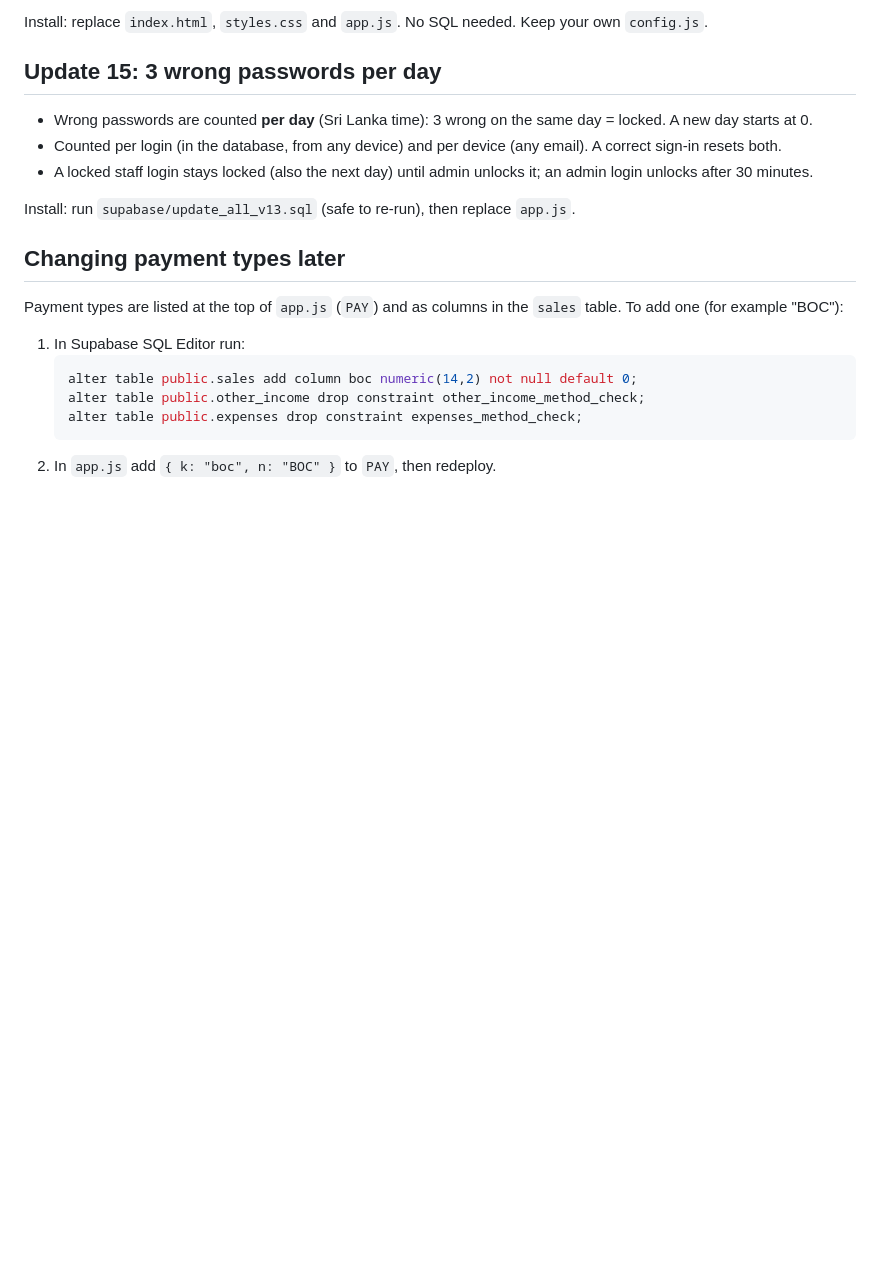
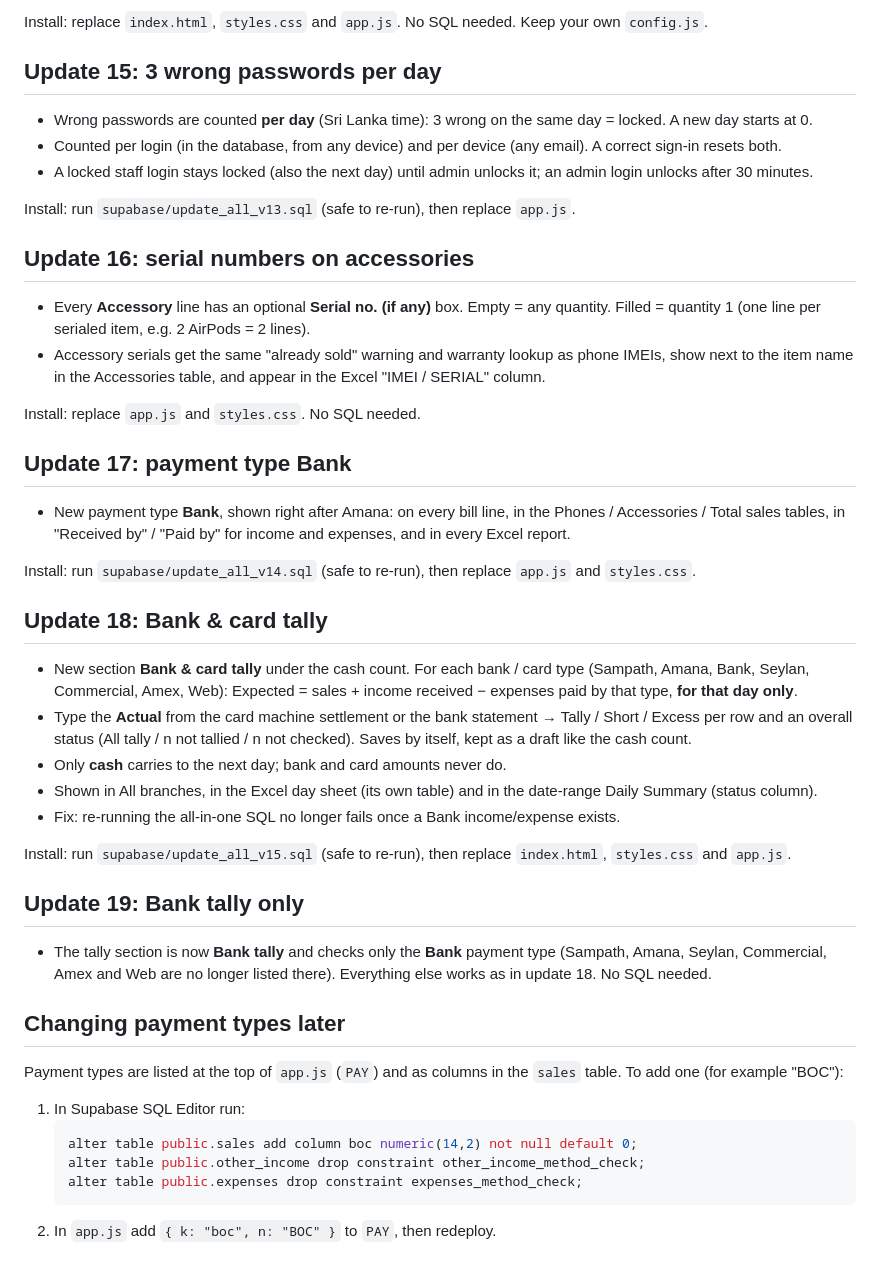
Before and after one commit to jakiechaan95-dot/sr, a Markdown page: README.md, the part around the change. GitHub-like rendering; blank space fills up the shorter version.

```diff
--- a/README.md
+++ b/README.md
@@ -233,6 +233,39 @@ Install: replace `index.html`, `styles.css` and `app.js`. No SQL needed. Keep yo
 
 Install: run `supabase/update_all_v13.sql` (safe to re-run), then replace `app.js`.
 
+## Update 16: serial numbers on accessories
+
+- Every **Accessory** line has an optional **Serial no. (if any)** box. Empty = any quantity. Filled = quantity 1
+  (one line per serialed item, e.g. 2 AirPods = 2 lines).
+- Accessory serials get the same "already sold" warning and warranty lookup as phone IMEIs, show next to the item
+  name in the Accessories table, and appear in the Excel "IMEI / SERIAL" column.
+
+Install: replace `app.js` and `styles.css`. No SQL needed.
+
+## Update 17: payment type Bank
+
+- New payment type **Bank**, shown right after Amana: on every bill line, in the Phones / Accessories / Total sales
+  tables, in "Received by" / "Paid by" for income and expenses, and in every Excel report.
+
+Install: run `supabase/update_all_v14.sql` (safe to re-run), then replace `app.js` and `styles.css`.
+
+## Update 18: Bank & card tally
+
+- New section **Bank & card tally** under the cash count. For each bank / card type (Sampath, Amana, Bank, Seylan,
+  Commercial, Amex, Web): Expected = sales + income received − expenses paid by that type, **for that day only**.
+- Type the **Actual** from the card machine settlement or the bank statement → Tally / Short / Excess per row and
+  an overall status (All tally / n not tallied / n not checked). Saves by itself, kept as a draft like the cash count.
+- Only **cash** carries to the next day; bank and card amounts never do.
+- Shown in All branches, in the Excel day sheet (its own table) and in the date-range Daily Summary (status column).
+- Fix: re-running the all-in-one SQL no longer fails once a Bank income/expense exists.
+
+Install: run `supabase/update_all_v15.sql` (safe to re-run), then replace `index.html`, `styles.css` and `app.js`.
+
+## Update 19: Bank tally only
+
+- The tally section is now **Bank tally** and checks only the **Bank** payment type (Sampath, Amana, Seylan,
+  Commercial, Amex and Web are no longer listed there). Everything else works as in update 18. No SQL needed.
+
 ## Changing payment types later
 
 Payment types are listed at the top of `app.js` (`PAY`) and as columns in the `sales` table. To add one (for example "BOC"):
```
